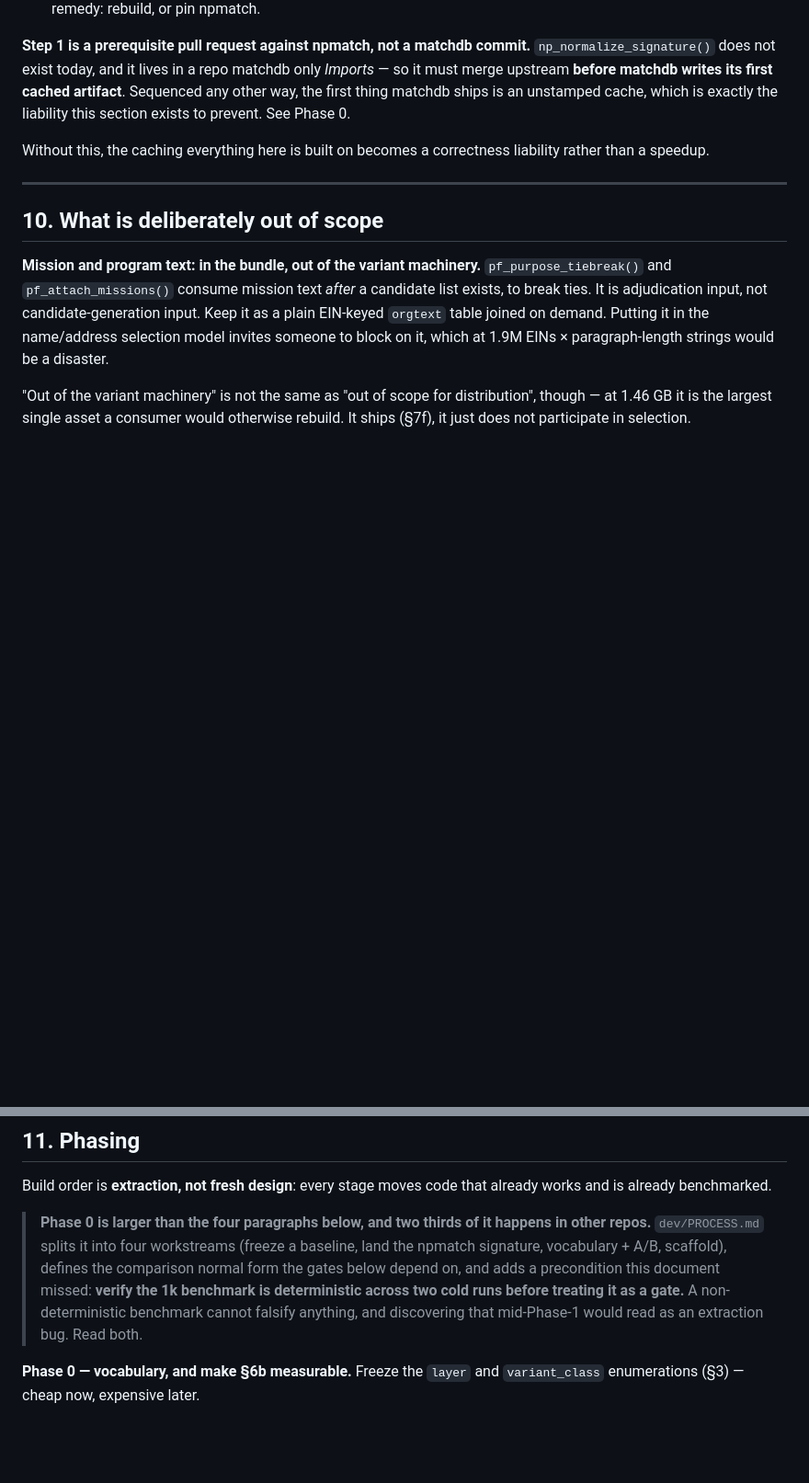
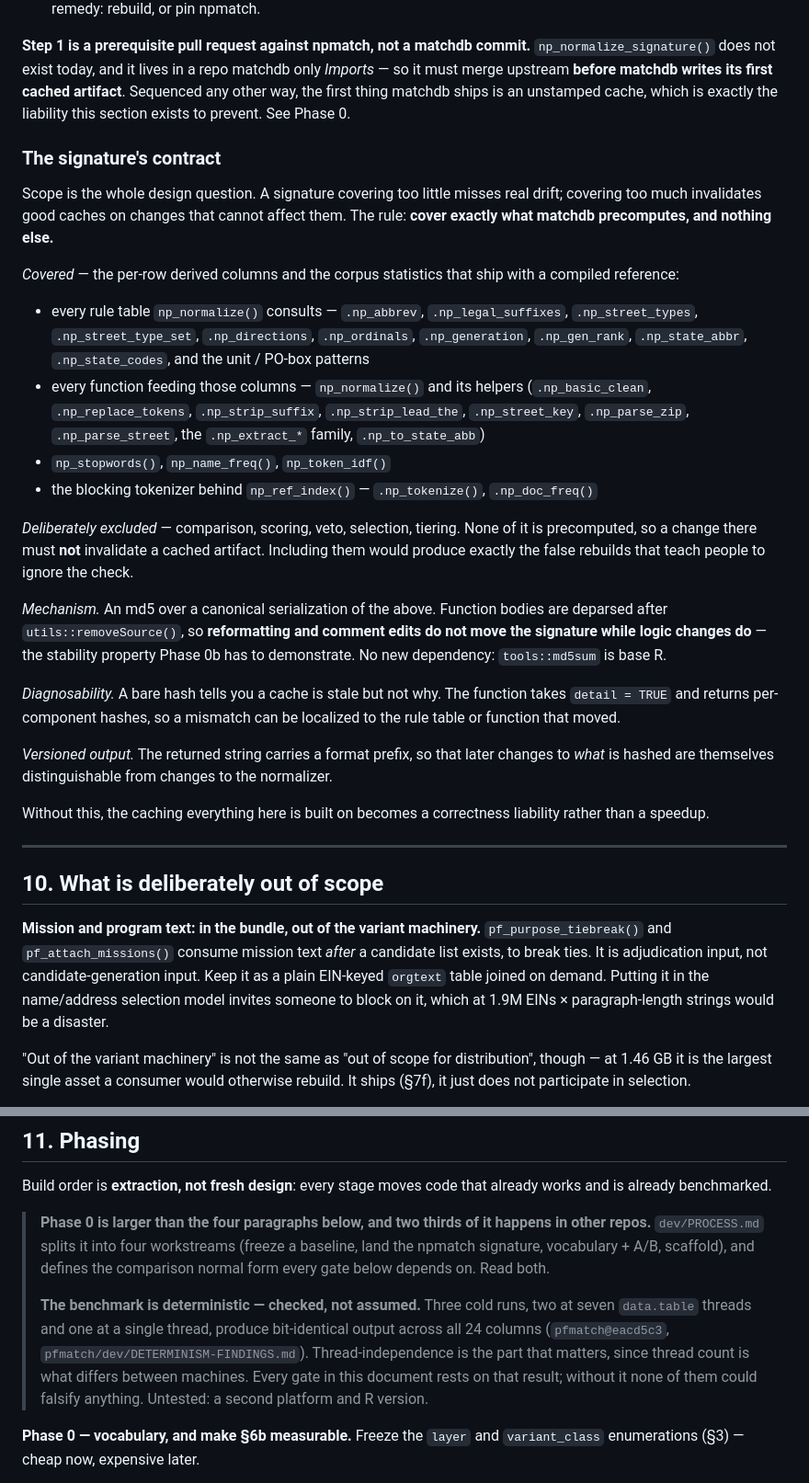
Before and after one commit to Nonprofit-Open-Data-Collective/matchdb, a Markdown page: dev/PLAN.md, 2 parts joined by grey strips. Shown at 92% size. Drawn GitHub-style; blank space fills up the shorter version.

```diff
--- a/dev/PLAN.md
+++ b/dev/PLAN.md
@@ -646,6 +654,45 @@ cached artifact**. Sequenced any other way, the first thing matchdb ships is an
 unstamped cache, which is exactly the liability this section exists to prevent.
 See Phase 0.
 
+### The signature's contract
+
+Scope is the whole design question. A signature covering too little misses real
+drift; covering too much invalidates good caches on changes that cannot affect
+them. The rule: **cover exactly what matchdb precomputes, and nothing else.**
+
+*Covered* — the per-row derived columns and the corpus statistics that ship with
+a compiled reference:
+
+* every rule table `np_normalize()` consults — `.np_abbrev`,
+  `.np_legal_suffixes`, `.np_street_types`, `.np_street_type_set`,
+  `.np_directions`, `.np_ordinals`, `.np_generation`, `.np_gen_rank`,
+  `.np_state_abbr`, `.np_state_codes`, and the unit / PO-box patterns
+* every function feeding those columns — `np_normalize()` and its helpers
+  (`.np_basic_clean`, `.np_replace_tokens`, `.np_strip_suffix`,
+  `.np_strip_lead_the`, `.np_street_key`, `.np_parse_zip`, `.np_parse_street`,
+  the `.np_extract_*` family, `.np_to_state_abb`)
+* `np_stopwords()`, `np_name_freq()`, `np_token_idf()`
+* the blocking tokenizer behind `np_ref_index()` — `.np_tokenize()`,
+  `.np_doc_freq()`
+
+*Deliberately excluded* — comparison, scoring, veto, selection, tiering. None of
+it is precomputed, so a change there must **not** invalidate a cached artifact.
+Including them would produce exactly the false rebuilds that teach people to
+ignore the check.
+
+*Mechanism.* An md5 over a canonical serialization of the above. Function bodies
+are deparsed after `utils::removeSource()`, so **reformatting and comment edits
+do not move the signature while logic changes do** — the stability property
+Phase 0b has to demonstrate. No new dependency: `tools::md5sum` is base R.
+
+*Diagnosability.* A bare hash tells you a cache is stale but not why. The
+function takes `detail = TRUE` and returns per-component hashes, so a mismatch
+can be localized to the rule table or function that moved.
+
+*Versioned output.* The returned string carries a format prefix, so that later
+changes to *what* is hashed are themselves distinguishable from changes to the
+normalizer.
+
 Without this, the caching everything here is built on becomes a correctness
 liability rather than a speedup.
 
@@ -699,11 +746,15 @@ already works and is already benchmarked.
 > **Phase 0 is larger than the four paragraphs below, and two thirds of it
 > happens in other repos.** `dev/PROCESS.md` splits it into four workstreams
 > (freeze a baseline, land the npmatch signature, vocabulary + A/B, scaffold),
-> defines the comparison normal form the gates below depend on, and adds a
-> precondition this document missed: **verify the 1k benchmark is deterministic
-> across two cold runs before treating it as a gate.** A non-deterministic
-> benchmark cannot falsify anything, and discovering that mid-Phase-1 would read
-> as an extraction bug. Read both.
+> and defines the comparison normal form every gate below depends on. Read both.
+>
+> **The benchmark is deterministic — checked, not assumed.** Three cold runs,
+> two at seven `data.table` threads and one at a single thread, produce
+> bit-identical output across all 24 columns (`pfmatch@eacd5c3`,
+> `pfmatch/dev/DETERMINISM-FINDINGS.md`). Thread-independence is the part that
+> matters, since thread count is what differs between machines. Every gate in
+> this document rests on that result; without it none of them could falsify
+> anything. Untested: a second platform and R version.
 
 **Phase 0 — vocabulary, and make §6b measurable.** Freeze the `layer` and
 `variant_class` enumerations (§3) — cheap now, expensive later.
```
Also changed, not shown: other parts of dev/PLAN.md (+8 -0 lines), dev/PROCESS.md (+49 -8 lines).
